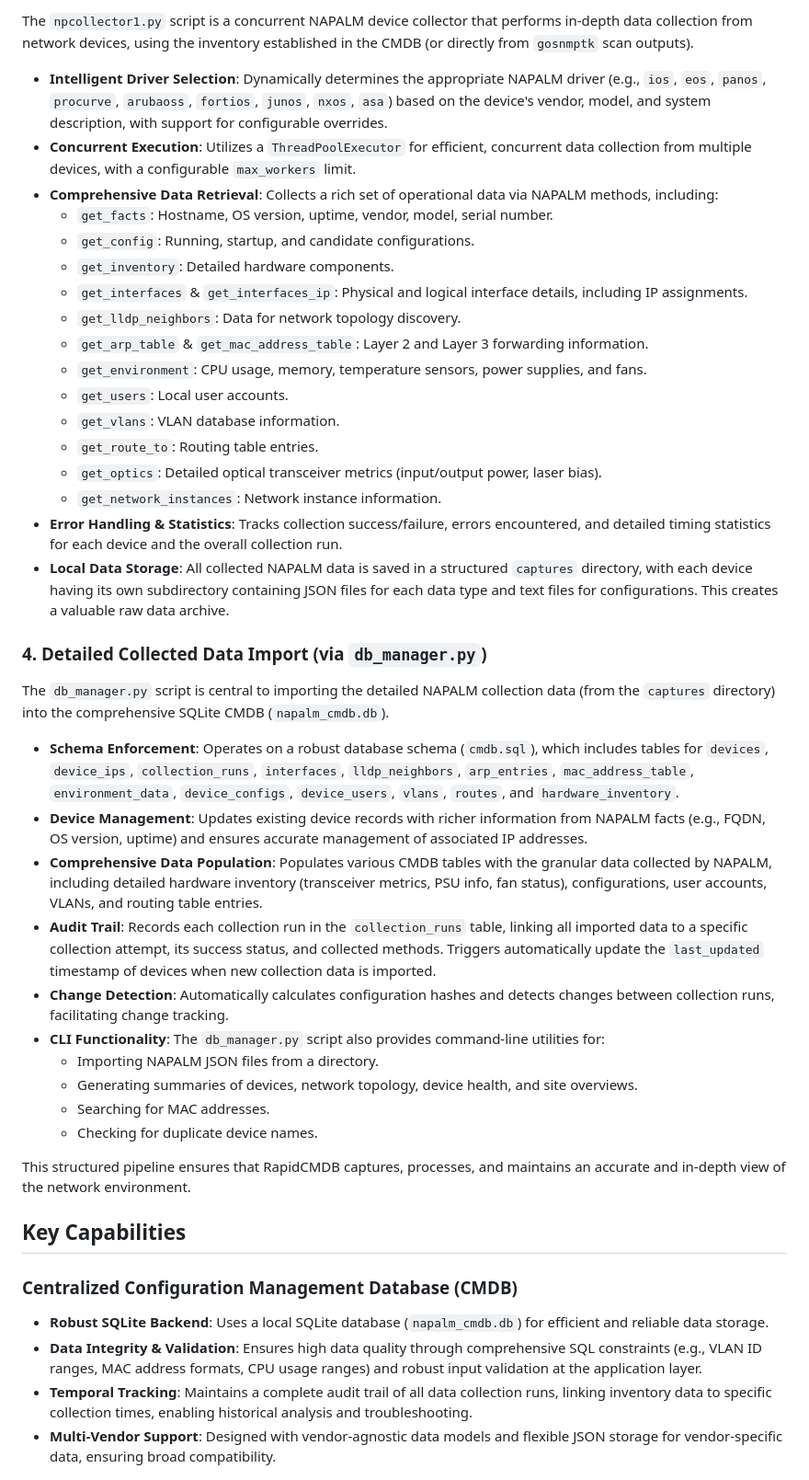
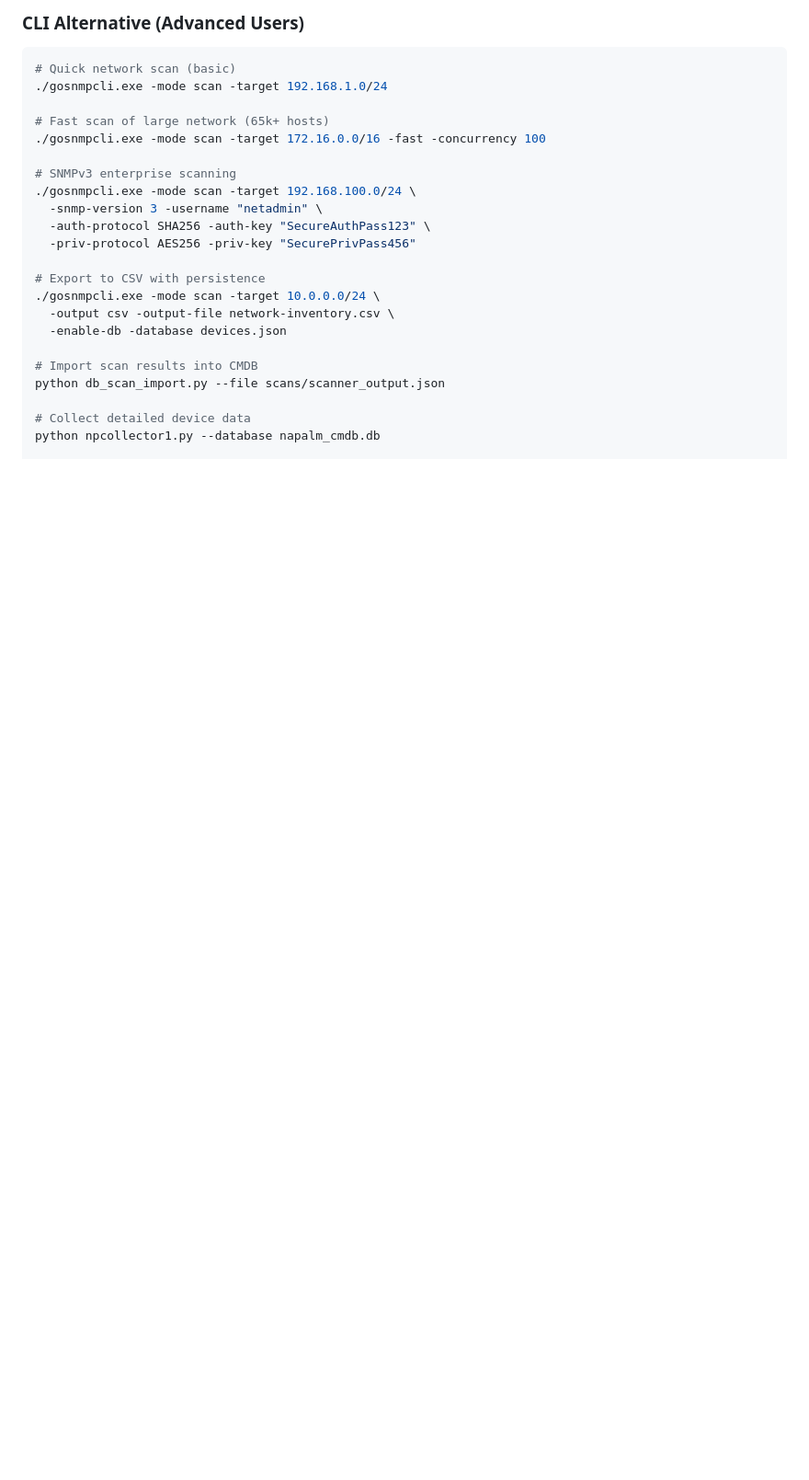
Before and after one commit to scottpeterman/rapidcmdb, a Markdown page: README.md, the part around one of its changes. Shown at 92% size. Drawn GitHub-style; blank space fills up the shorter version.

````diff
--- a/README.md
+++ b/README.md
@@ -38,44 +53,26 @@ The `db_scan_import.py` tool processes the raw SNMP discovery data from `gosnmpt
 
-The `npcollector1.py` script is a concurrent NAPALM device collector that performs in-depth data collection from network devices, using the inventory established in the CMDB (or directly from `gosnmptk` scan outputs).
-* **Intelligent Driver Selection**: Dynamically determines the appropriate NAPALM driver (e.g., `ios`, `eos`, `panos`, `procurve`, `arubaoss`, `fortios`, `junos`, `nxos`, `asa`) based on the device's vendor, model, and system description, with support for configurable overrides.
-* **Concurrent Execution**: Utilizes a `ThreadPoolExecutor` for efficient, concurrent data collection from multiple devices, with a configurable `max_workers` limit.
-* **Comprehensive Data Retrieval**: Collects a rich set of operational data via NAPALM methods, including:
-    * `get_facts`: Hostname, OS version, uptime, vendor, model, serial number.
-    * `get_config`: Running, startup, and candidate configurations.
-    * `get_inventory`: Detailed hardware components.
-    * `get_interfaces` & `get_interfaces_ip`: Physical and logical interface details, including IP assignments.
-    * `get_lldp_neighbors`: Data for network topology discovery.
-    * `get_arp_table` & `get_mac_address_table`: Layer 2 and Layer 3 forwarding information.
-    * `get_environment`: CPU usage, memory, temperature sensors, power supplies, and fans.
-    * `get_users`: Local user accounts.
-    * `get_vlans`: VLAN database information.
-    * `get_route_to`: Routing table entries.
-    * `get_optics`: Detailed optical transceiver metrics (input/output power, laser bias).
-    * `get_network_instances`: Network instance information.
-* **Error Handling & Statistics**: Tracks collection success/failure, errors encountered, and detailed timing statistics for each device and the overall collection run.
-* **Local Data Storage**: All collected NAPALM data is saved in a structured `captures` directory, with each device having its own subdirectory containing JSON files for each data type and text files for configurations. This creates a valuable raw data archive.
+### CLI Alternative (Advanced Users)
+```bash
+# Quick network scan (basic)
+./gosnmpcli.exe -mode scan -target 192.168.1.0/24
 
-### 4. Detailed Collected Data Import (via `db_manager.py`)
+# Fast scan of large network (65k+ hosts)
+./gosnmpcli.exe -mode scan -target 172.16.0.0/16 -fast -concurrency 100
 
-The `db_manager.py` script is central to importing the detailed NAPALM collection data (from the `captures` directory) into the comprehensive SQLite CMDB (`napalm_cmdb.db`).
-* **Schema Enforcement**: Operates on a robust database schema (`cmdb.sql`), which includes tables for `devices`, `device_ips`, `collection_runs`, `interfaces`, `lldp_neighbors`, `arp_entries`, `mac_address_table`, `environment_data`, `device_configs`, `device_users`, `vlans`, `routes`, and `hardware_inventory`.
-* **Device Management**: Updates existing device records with richer information from NAPALM facts (e.g., FQDN, OS version, uptime) and ensures accurate management of associated IP addresses.
-* **Comprehensive Data Population**: Populates various CMDB tables with the granular data collected by NAPALM, including detailed hardware inventory (transceiver metrics, PSU info, fan status), configurations, user accounts, VLANs, and routing table entries.
-* **Audit Trail**: Records each collection run in the `collection_runs` table, linking all imported data to a specific collection attempt, its success status, and collected methods. Triggers automatically update the `last_updated` timestamp of devices when new collection data is imported.
-* **Change Detection**: Automatically calculates configuration hashes and detects changes between collection runs, facilitating change tracking.
-* **CLI Functionality**: The `db_manager.py` script also provides command-line utilities for:
-    * Importing NAPALM JSON files from a directory.
-    * Generating summaries of devices, network topology, device health, and site overviews.
-    * Searching for MAC addresses.
-    * Checking for duplicate device names.
+# SNMPv3 enterprise scanning
+./gosnmpcli.exe -mode scan -target 192.168.100.0/24 \
+  -snmp-version 3 -username "netadmin" \
+  -auth-protocol SHA256 -auth-key "SecureAuthPass123" \
+  -priv-protocol AES256 -priv-key "SecurePrivPass456"
 
-This structured pipeline ensures that RapidCMDB captures, processes, and maintains an accurate and in-depth view of the network environment.
+# Export to CSV with persistence
+./gosnmpcli.exe -mode scan -target 10.0.0.0/24 \
+  -output csv -output-file network-inventory.csv \
+  -enable-db -database devices.json
 
-## Key Capabilities
+# Import scan results into CMDB
+python db_scan_import.py --file scans/scanner_output.json
 
-### Centralized Configuration Management Database (CMDB)
-* **Robust SQLite Backend**: Uses a local SQLite database (`napalm_cmdb.db`) for efficient and reliable data storage.
-* **Data Integrity & Validation**: Ensures high data quality through comprehensive SQL constraints (e.g., VLAN ID ranges, MAC address formats, CPU usage ranges) and robust input validation at the application layer.
-* **Temporal Tracking**: Maintains a complete audit trail of all data collection runs, linking inventory data to specific collection times, enabling historical analysis and troubleshooting.
-* **Multi-Vendor Support**: Designed with vendor-agnostic data models and flexible JSON storage for vendor-specific data, ensuring broad compatibility.
+# Collect detailed device data
+python npcollector1.py --database napalm_cmdb.db
 
````
Also changed, not shown: other parts of README.md (+345 -64 lines).
